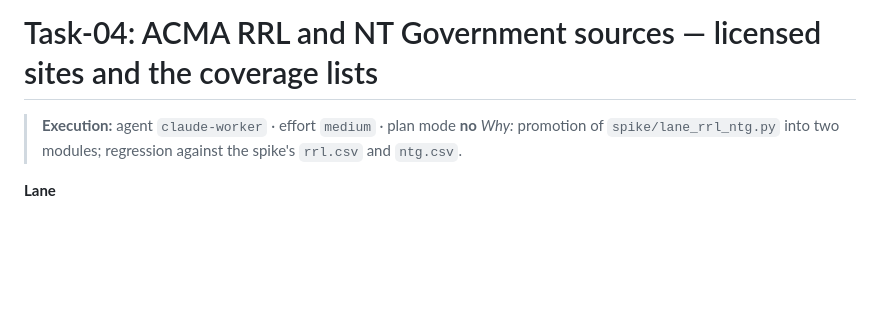
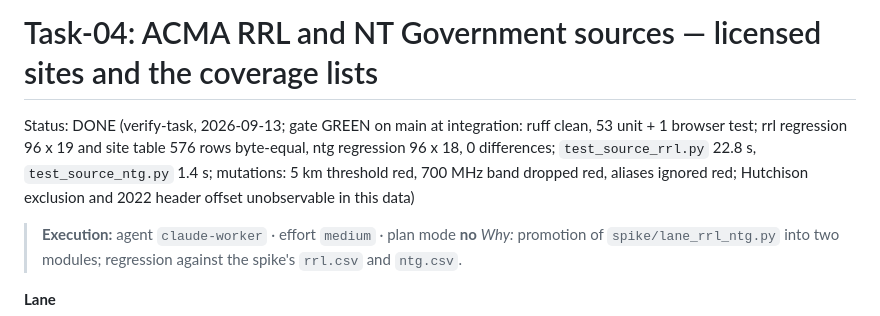
Before and after one commit to Estaed/CDU_IT_CODEFAIR_DATA_2026, a Markdown page: tasks/Task-04.md, the part around one of its changes. Rendered like a GitHub page; blank space fills up the shorter version.

Commit message:
Task-04 DONE: status ticked

```diff
--- a/tasks/Task-04.md
+++ b/tasks/Task-04.md
@@ -1,4 +1,6 @@
 # Task-04: ACMA RRL and NT Government sources — licensed sites and the coverage lists
+
+Status: DONE (verify-task, 2026-09-13; gate GREEN on main at integration: ruff clean, 53 unit + 1 browser test; rrl regression 96 x 19 and site table 576 rows byte-equal, ntg regression 96 x 18, 0 differences; `test_source_rrl.py` 22.8 s, `test_source_ntg.py` 1.4 s; mutations: 5 km threshold red, 700 MHz band dropped red, aliases ignored red; Hutchison exclusion and 2022 header offset unobservable in this data)
 
 > **Execution:** agent `claude-worker` · effort `medium` · plan mode **no**
 > *Why:* promotion of `spike/lane_rrl_ntg.py` into two modules; regression against the spike's `rrl.csv` and `ntg.csv`.
```
Also changed, not shown: other parts of tasks/Task-04.md (+4 -4 lines).
